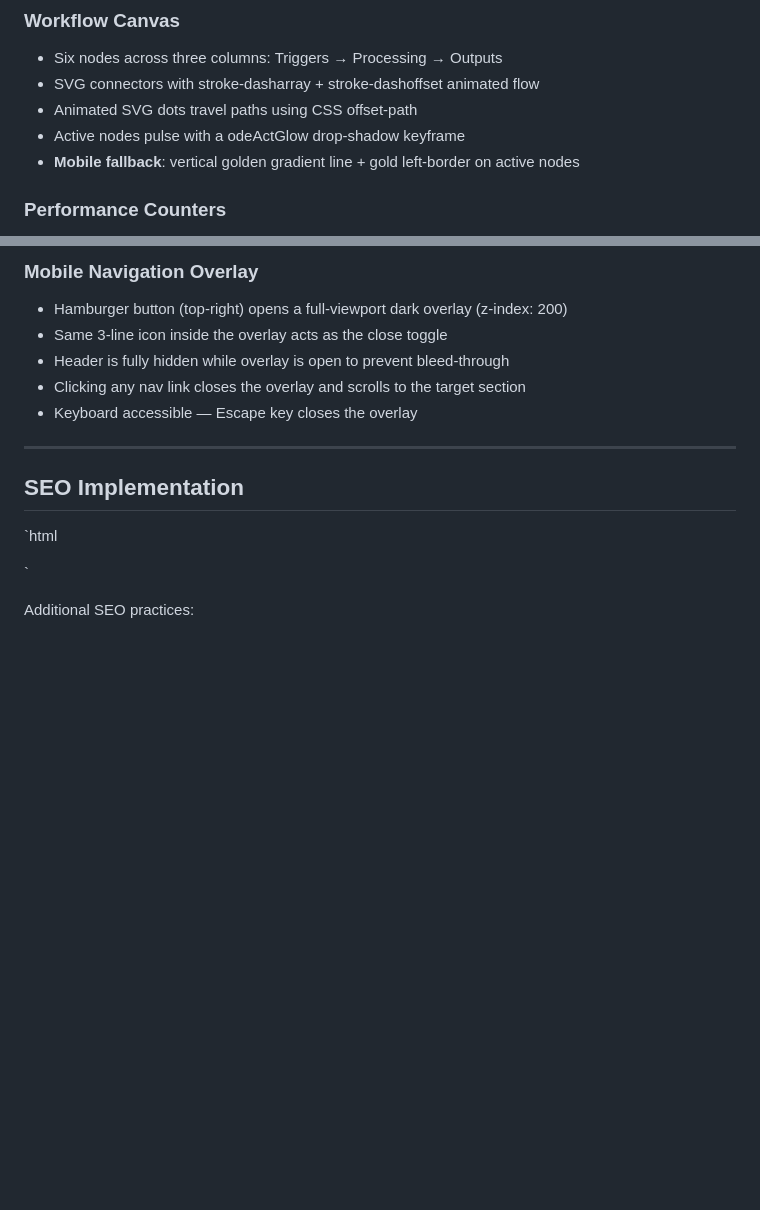
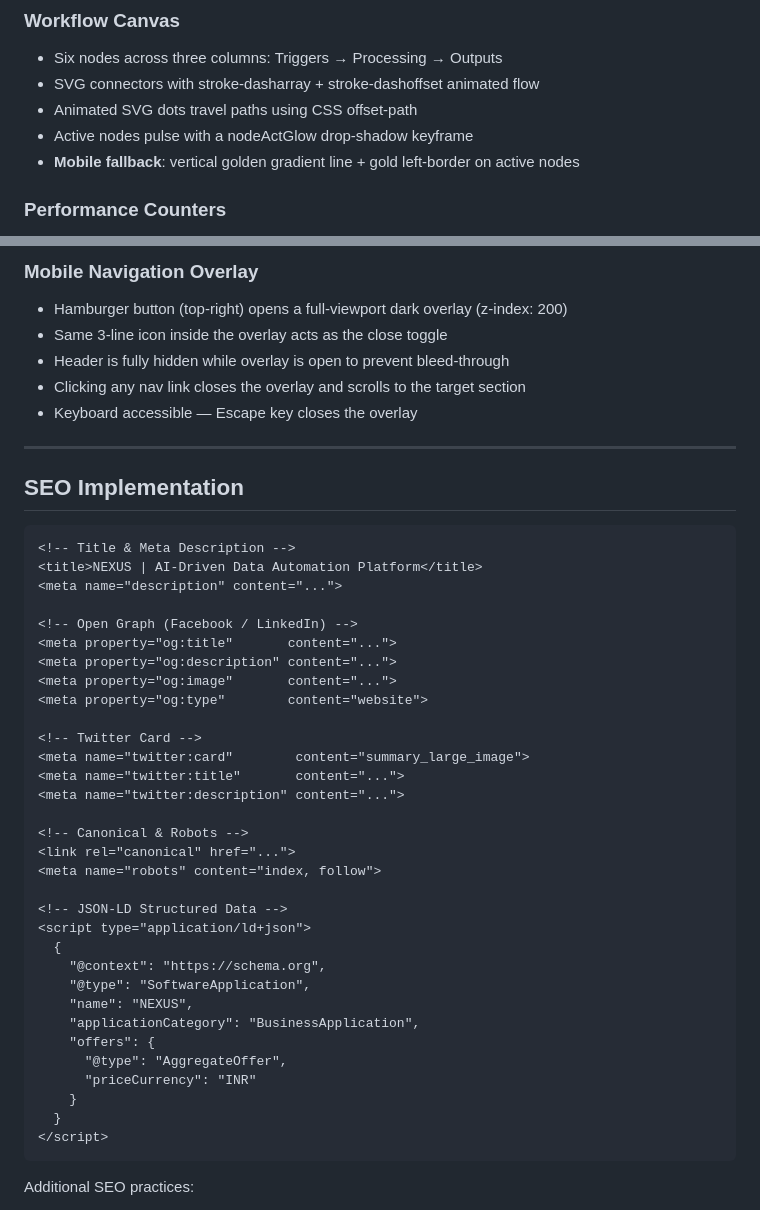
Before and after one commit to sagarswain-lab/NEXUS-AI-Driven-Data-Automation-Platform, a Markdown page: README.md, 2 parts joined by grey strips. Rendered like a GitHub page; blank space fills up the shorter version.

````diff
--- a/README.md
+++ b/README.md
@@ -100,8 +100,7 @@ IntersectionObserver watches .rv (reveal) elements with stagger delays via .d1
 - Six nodes across three columns: Triggers → Processing → Outputs
 - SVG <path> connectors with stroke-dasharray + stroke-dashoffset animated flow
 - Animated SVG <circle> dots travel paths using CSS offset-path
-- Active nodes pulse with a
-odeActGlow drop-shadow keyframe
+- Active nodes pulse with a nodeActGlow drop-shadow keyframe
 - **Mobile fallback**: vertical golden gradient line + gold left-border on active nodes
 
 ### Performance Counters
@@ -137,7 +136,7 @@ JS random-walk loop updates four live metrics every 1,200ms:
 
 ## SEO Implementation
 
-`html
+```html
 <!-- Title & Meta Description -->
 <title>NEXUS | AI-Driven Data Automation Platform</title>
 <meta name="description" content="...">
@@ -160,12 +159,16 @@ JS random-walk loop updates four live metrics every 1,200ms:
 <!-- JSON-LD Structured Data -->
 <script type="application/ld+json">
   {
+    "@context": "https://schema.org",
     "@type": "SoftwareApplication",
     "name": "NEXUS",
     "applicationCategory": "BusinessApplication",
-    "offers": { "@type": "AggregateOffer", "priceCurrency": "INR" }
+    "offers": {
+      "@type": "AggregateOffer",
+      "priceCurrency": "INR"
+    }
   }
 </script>
-`
+```
 
 Additional SEO practices:
````
Also changed, not shown: other parts of README.md (+17 -18 lines).
